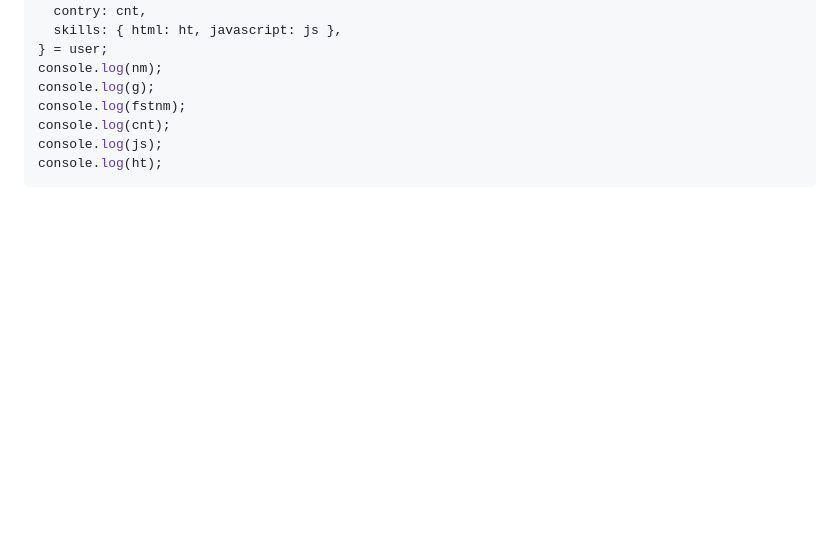
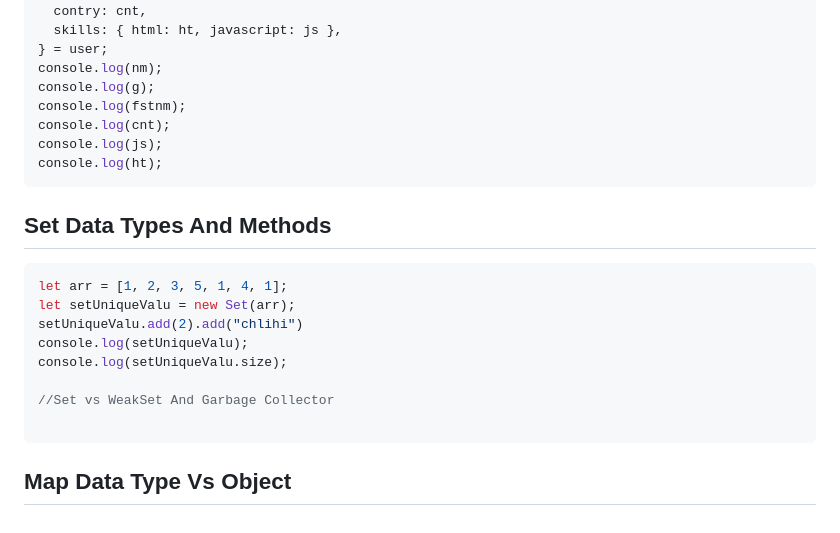
Before and after one commit to M-Chlihi/js-coding-dojo, a Markdown page: notes/notesdown.md, the part around the change. Rendered like a GitHub page; blank space fills up the shorter version.

Commit message:
notes adding for course explaning

````diff
--- a/notes/notesdown.md
+++ b/notes/notesdown.md
@@ -247,3 +247,15 @@ console.log(cnt);
 console.log(js);
 console.log(ht);
 ```
+## Set Data Types And Methods
+ ```JS
+ let arr = [1, 2, 3, 5, 1, 4, 1];
+let setUniqueValu = new Set(arr);
+setUniqueValu.add(2).add("chlihi")
+console.log(setUniqueValu);
+console.log(setUniqueValu.size);
+
+//Set vs WeakSet And Garbage Collector
+
+ ```
+## Map Data Type Vs Object
````
